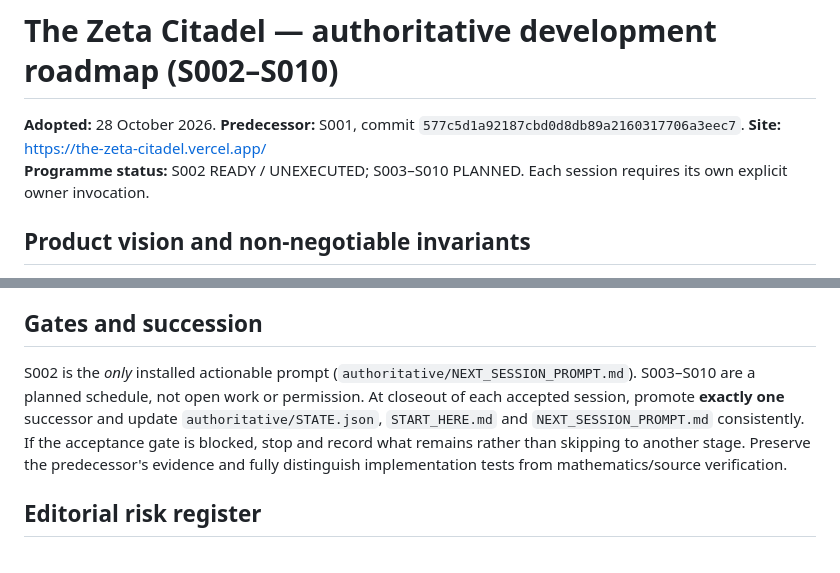
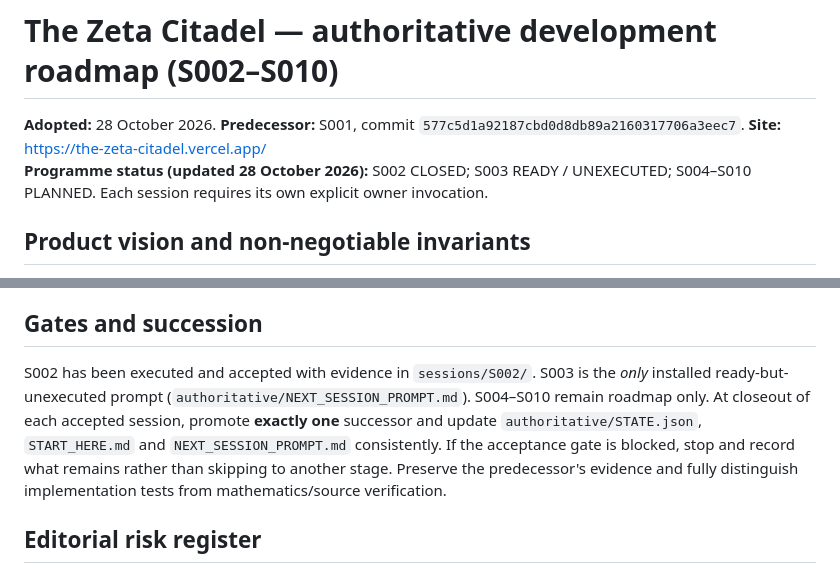
Before and after one commit to jfairfaxball-348/The-Zeta-Citadel, a Markdown page: docs/ROADMAP.md, 2 parts joined by grey strips. Rendered like a GitHub page.

```diff
--- a/docs/ROADMAP.md
+++ b/docs/ROADMAP.md
@@ -1,7 +1,7 @@
 # The Zeta Citadel — authoritative development roadmap (S002–S010)
 
 **Adopted:** 28 October 2026. **Predecessor:** S001, commit `577c5d1a92187cbd0d8db89a2160317706a3eec7`. **Site:** https://the-zeta-citadel.vercel.app/
-**Programme status:** S002 READY / UNEXECUTED; S003–S010 PLANNED. Each session requires its own explicit owner invocation.
+**Programme status (updated 28 October 2026):** S002 CLOSED; S003 READY / UNEXECUTED; S004–S010 PLANNED. Each session requires its own explicit owner invocation.
 
 ## Product vision and non-negotiable invariants
 Build an explorable mathematical world in which a visitor journeys from the larger RH context into the Citadel, a district, an individual building, a theorem chamber, and an interactive exhibit. The goal is mathematical clarity as well as visual immersion; the map is *not* a diagram of logically nested conjectures. Preserve the existing S001 Vercel static site, eight top-level regions, content provenance, brand/design, navigation and deep links. Maintain a single navigable place graph; avoid a parallel hardcoded experience that cannot scale. Do not mistake numerical checking, zero proportions, density estimates or new preprints for a proof of RH.
@@ -89,7 +89,7 @@ Use stable node IDs, parent IDs, ordered children, world/local geometry, camera
 **PASS:** no known critical navigation or factual blocker; tests and remaining limitations truthfully documented; production deployment checked if access permits. **Boundary:** do not execute S011 or submit mathematical research.
 
 ## Gates and succession
-S002 is the *only* installed actionable prompt (`authoritative/NEXT_SESSION_PROMPT.md`). S003–S010 are a planned schedule, not open work or permission. At closeout of each accepted session, promote **exactly one** successor and update `authoritative/STATE.json`, `START_HERE.md` and `NEXT_SESSION_PROMPT.md` consistently. If the acceptance gate is blocked, stop and record what remains rather than skipping to another stage. Preserve the predecessor's evidence and fully distinguish implementation tests from mathematics/source verification.
+S002 has been executed and accepted with evidence in `sessions/S002/`. S003 is the *only* installed ready-but-unexecuted prompt (`authoritative/NEXT_SESSION_PROMPT.md`). S004–S010 remain roadmap only. At closeout of each accepted session, promote **exactly one** successor and update `authoritative/STATE.json`, `START_HERE.md` and `NEXT_SESSION_PROMPT.md` consistently. If the acceptance gate is blocked, stop and record what remains rather than skipping to another stage. Preserve the predecessor's evidence and fully distinguish implementation tests from mathematics/source verification.
 
 ## Editorial risk register
 - **M1 mathematical topology:** apparent containment on map misread as logical implication. *Mitigation:* repeated disclaimer and typed edges.
```
Also changed, not shown: README.md (+2 -2 lines).
